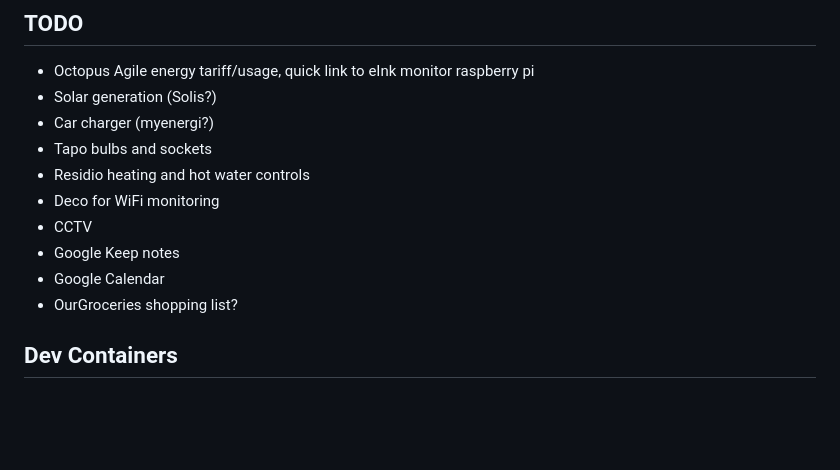
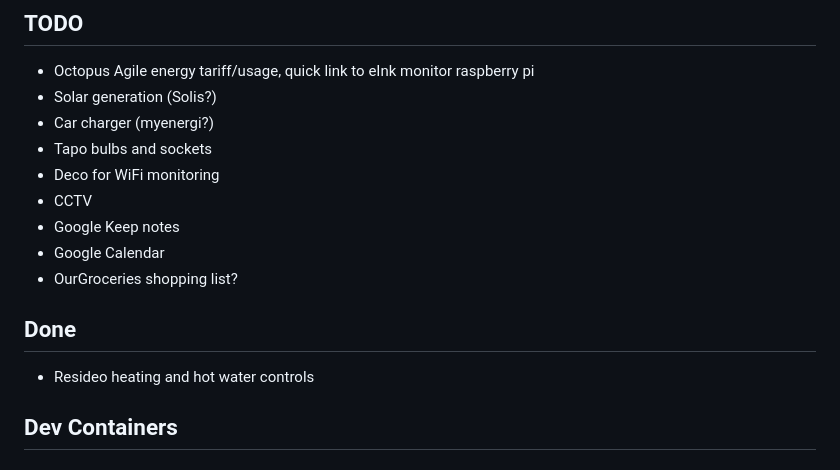
Before and after one commit to julianchurchill/PersonalDashboard, a Markdown page: README.md, the part around the change. Drawn GitHub-style; blank space fills up the shorter version.

Commit message:
Move Resideo to Done section in README and fix spelling
Co-Authored-By: Claude Sonnet 4.6 <noreply@anthropic.com>

```diff
--- a/README.md
+++ b/README.md
@@ -36,12 +36,15 @@ npm run dev    # restarts automatically when server.js changes
 - Solar generation (Solis?)
 - Car charger (myenergi?)
 - Tapo bulbs and sockets
-- Residio heating and hot water controls
 - Deco for WiFi monitoring
 - CCTV
 - Google Keep notes
 - Google Calendar
 - OurGroceries shopping list?
+
+## Done
+
+- Resideo heating and hot water controls
 
 ## Dev Containers
 
```
